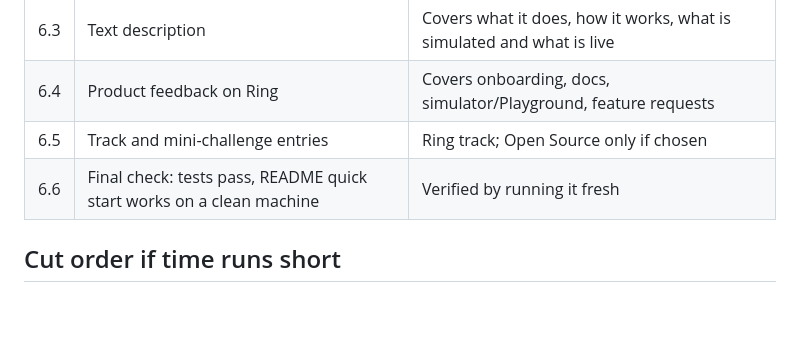
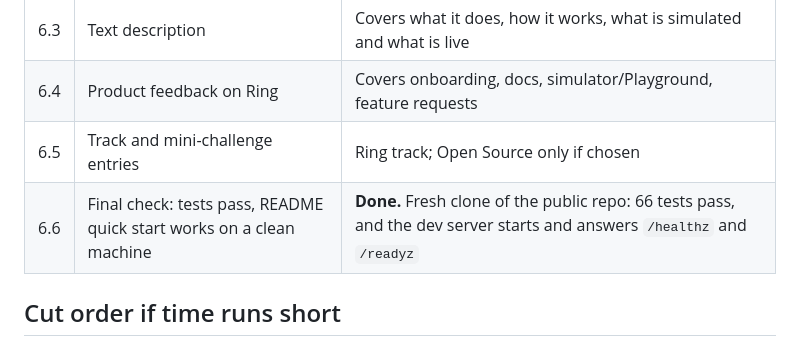
Before and after one commit to sripavan098-creator/quiet-hours, a Markdown page: docs/ROADMAP.md, the part around the change. Drawn GitHub-style; blank space fills up the shorter version.

Commit message:
Record clean-clone check for Gate 6.6
A fresh clone of the public repository passes all 66 tests, and the
development server starts and answers /healthz and /readyz.

Co-Authored-By: Claude Haiku 5.5 <noreply@anthropic.com>
Claude-Session: https://claude.ai/code/session_017LkJzNrk66yjLNLV8c9e8i

```diff
--- a/docs/ROADMAP.md
+++ b/docs/ROADMAP.md
@@ -92,7 +92,7 @@ All five items are built and tested: SQLite store with 14-day retention (5.1), J
 | 6.3 | Text description | Covers what it does, how it works, what is simulated and what is live |
 | 6.4 | Product feedback on Ring | Covers onboarding, docs, simulator/Playground, feature requests |
 | 6.5 | Track and mini-challenge entries | Ring track; Open Source only if chosen |
-| 6.6 | Final check: tests pass, README quick start works on a clean machine | Verified by running it fresh |
+| 6.6 | Final check: tests pass, README quick start works on a clean machine | **Done.** Fresh clone of the public repo: 66 tests pass, and the dev server starts and answers `/healthz` and `/readyz` |
 
 ## Cut order if time runs short
 
```
